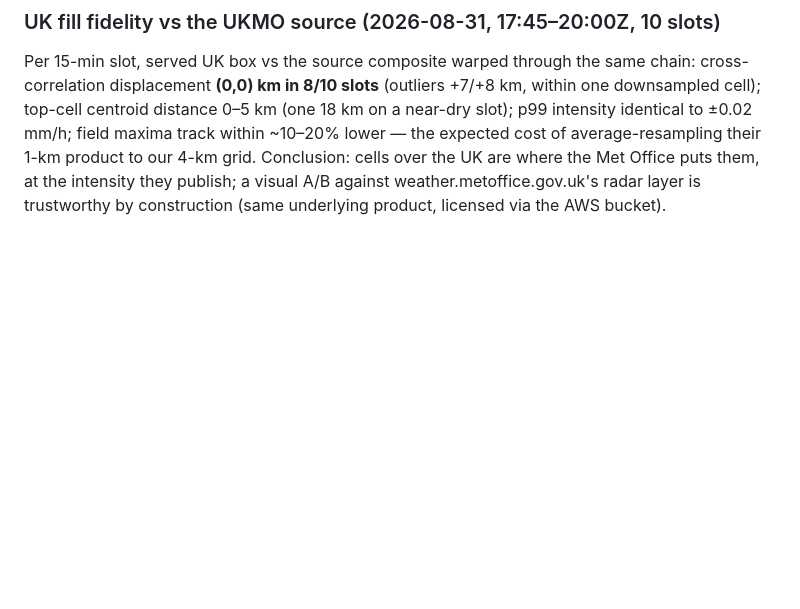
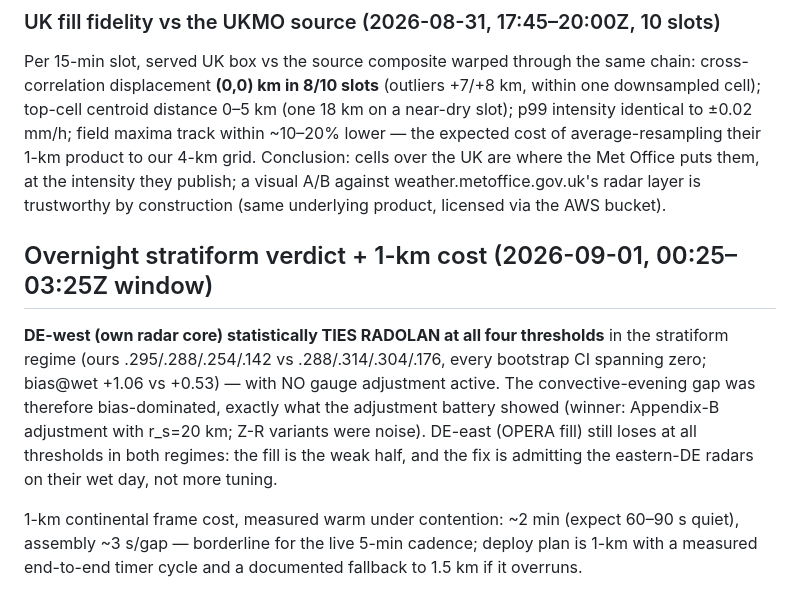
Before and after one commit to jeroentrappers/pluvio, a Markdown page: research/docs/radar_data_sources.md, the part around the change. GitHub-like rendering; blank space fills up the shorter version.

Commit message:
docs: stratiform RADOLAN parity in the own-radar core; 1-km cost measurements

```diff
--- a/research/docs/radar_data_sources.md
+++ b/research/docs/radar_data_sources.md
@@ -203,3 +203,19 @@ lower — the expected cost of average-resampling their 1-km product to our 4-km
 Conclusion: cells over the UK are where the Met Office puts them, at the intensity
 they publish; a visual A/B against weather.metoffice.gov.uk's radar layer is
 trustworthy by construction (same underlying product, licensed via the AWS bucket).
+
+## Overnight stratiform verdict + 1-km cost (2026-09-01, 00:25–03:25Z window)
+
+**DE-west (own radar core) statistically TIES RADOLAN at all four thresholds** in the
+stratiform regime (ours .295/.288/.254/.142 vs .288/.314/.304/.176, every bootstrap
+CI spanning zero; bias@wet +1.06 vs +0.53) — with NO gauge adjustment active. The
+convective-evening gap was therefore bias-dominated, exactly what the adjustment
+battery showed (winner: Appendix-B adjustment with r_s=20 km; Z-R variants were
+noise). DE-east (OPERA fill) still loses at all thresholds in both regimes: the fill
+is the weak half, and the fix is admitting the eastern-DE radars on their wet day,
+not more tuning.
+
+1-km continental frame cost, measured warm under contention: ~2 min (expect 60–90 s
+quiet), assembly ~3 s/gap — borderline for the live 5-min cadence; deploy plan is
+1-km with a measured end-to-end timer cycle and a documented fallback to 1.5 km if
+it overruns.
```
